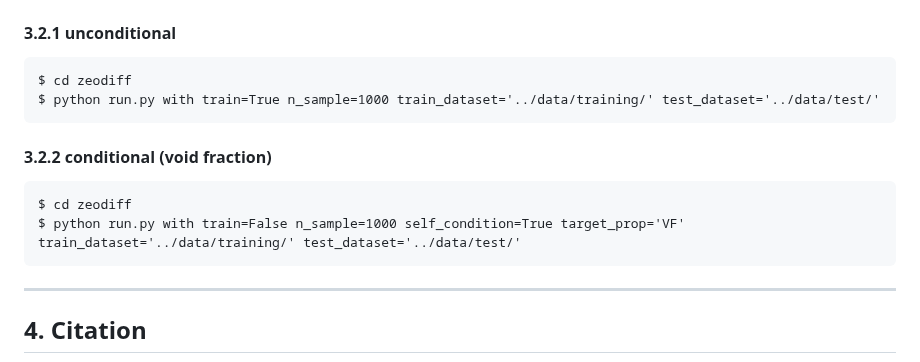
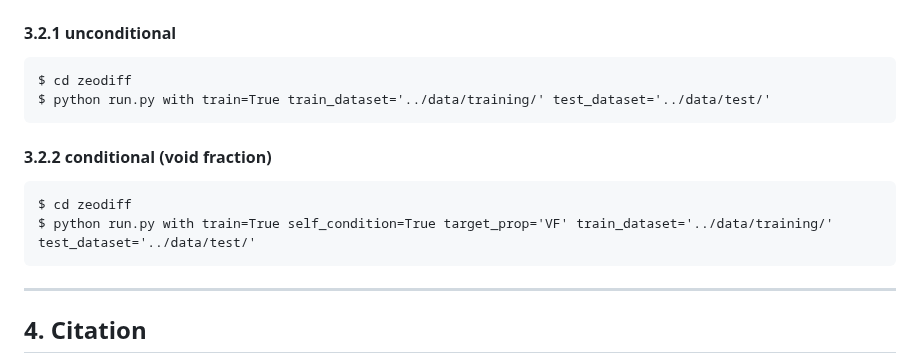
Before and after one commit to parkjunkil/ZeoDiff, a Markdown page: README.md, the part around the change. Rendered like a GitHub page.

```diff
--- a/README.md
+++ b/README.md
@@ -70,12 +70,12 @@ This package provides a diffusion model for the generation of pure silica zeolit
 #### 3.2.1 unconditional
 
     $ cd zeodiff
-    $ python run.py with train=True n_sample=1000 train_dataset='../data/training/' test_dataset='../data/test/'
+    $ python run.py with train=True train_dataset='../data/training/' test_dataset='../data/test/'
 
 #### 3.2.2 conditional (void fraction)
 
     $ cd zeodiff
-    $ python run.py with train=False n_sample=1000 self_condition=True target_prop='VF' train_dataset='../data/training/' test_dataset='../data/test/'
+    $ python run.py with train=True self_condition=True target_prop='VF' train_dataset='../data/training/' test_dataset='../data/test/'
 
 ---------------------------------------
 
```
